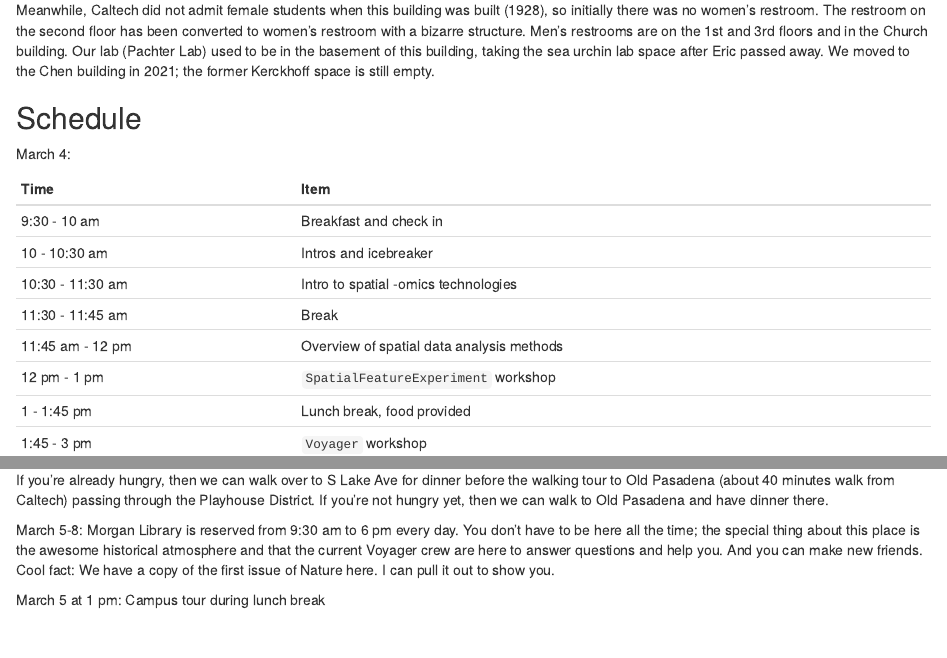
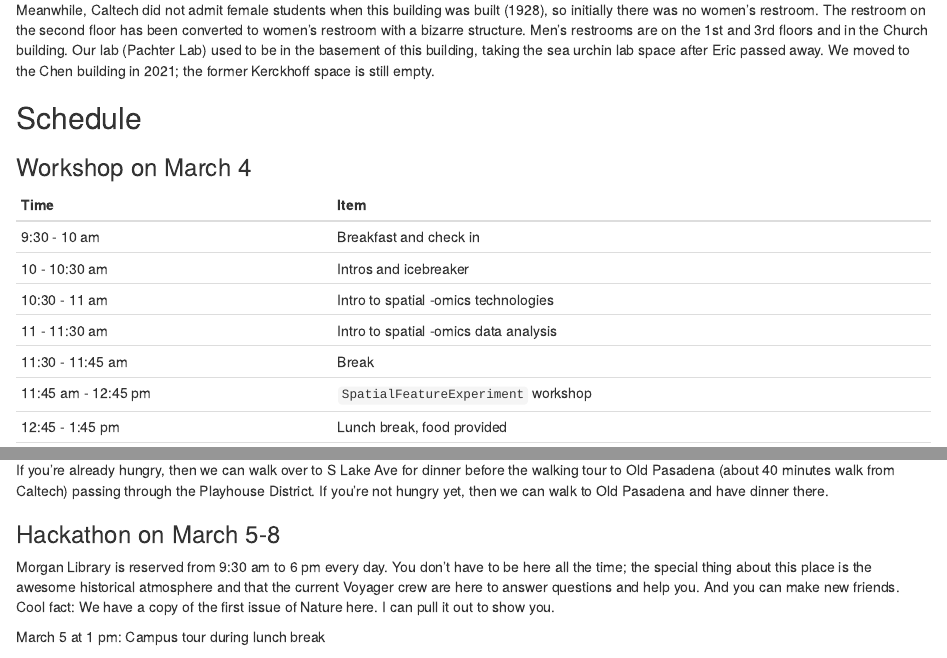
Before and after one commit to lambdamoses/VoyagerHackathon, an R Markdown document (vignettes/info.Rmd): the page in a window 1100 px wide, from 2170 px down before the commit and from 2130 px down after it, so that both start at the same text, and a second part further down, joined at a grey line. Rendered offline with R 4.5, knitr and Pandoc, with nearby package versions; drawn as R Markdown's standard HTML page in place of the format the file asks for.

```diff
--- a/vignettes/info.Rmd
+++ b/vignettes/info.Rmd
@@ -97,17 +100,17 @@
 
 ## Schedule
 
-March 4:
+### Workshop on March 4
 
 | Time | Item |
 |------|------|
 | 9:30 - 10 am | Breakfast and check in|
 | 10 - 10:30 am | Intros and icebreaker |
-| 10:30 - 11:30 am | Intro to spatial -omics technologies |
+| 10:30 - 11 am | Intro to spatial -omics technologies |
+| 11 - 11:30 am | Intro to spatial -omics data analysis |
 | 11:30 - 11:45 am | Break |
-| 11:45 am - 12 pm | Overview of spatial data analysis methods |
-| 12 pm - 1 pm | `SpatialFeatureExperiment` workshop |
-| 1 - 1:45 pm | Lunch break, food provided |
+| 11:45 am - 12:45 pm | `SpatialFeatureExperiment` workshop |
+| 12:45 - 1:45 pm | Lunch break, food provided |
 | 1:45 - 3 pm | `Voyager` workshop |
 | 3 - 3:15 pm | Break |
 | 3:15 - 4:30 pm | `Voyager` workshop |
@@ -117,7 +120,8 @@
 
 If you're already hungry, then we can walk over to S Lake Ave for dinner before the walking tour to Old Pasadena (about 40 minutes walk from Caltech) passing through the Playhouse District. If you're not hungry yet, then we can walk to Old Pasadena and have dinner there.
 
-March 5-8: Morgan Library is reserved from 9:30 am to 6 pm every day. You don't have to be here all the time; the special thing about this place is the awesome historical atmosphere and that the current Voyager crew are here to answer questions and help you. And you can make new friends. Cool fact: We have a copy of the first issue of Nature here. I can pull it out to show you.
+### Hackathon on March 5-8
+Morgan Library is reserved from 9:30 am to 6 pm every day. You don't have to be here all the time; the special thing about this place is the awesome historical atmosphere and that the current Voyager crew are here to answer questions and help you. And you can make new friends. Cool fact: We have a copy of the first issue of Nature here. I can pull it out to show you.
 
 March 5 at 1 pm: Campus tour during lunch break
 
```
Also changed, not shown: vignettes/info.Rmd (9 more changed lines).
